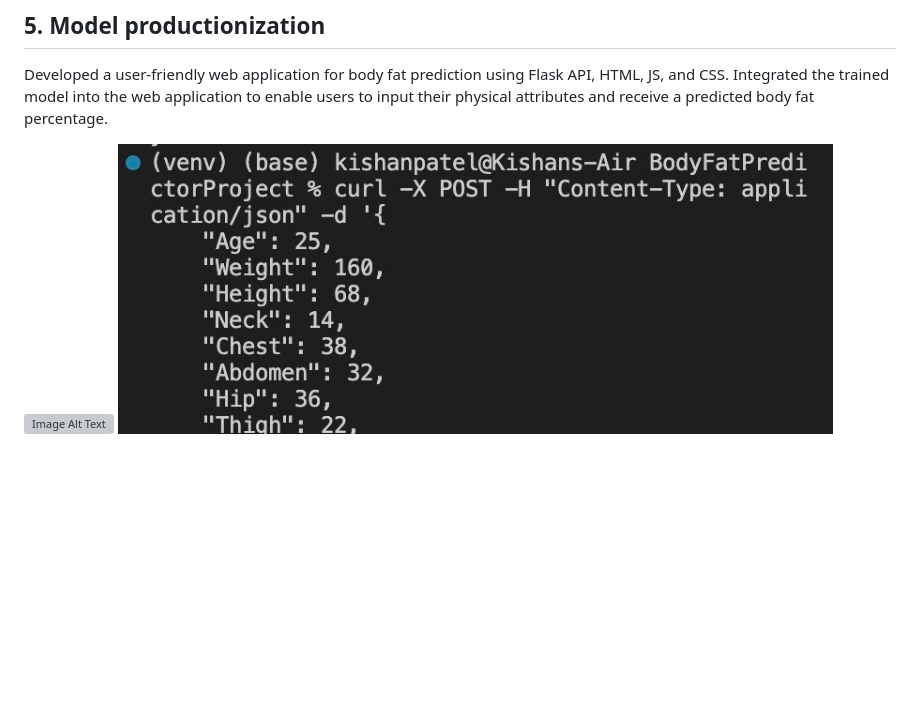
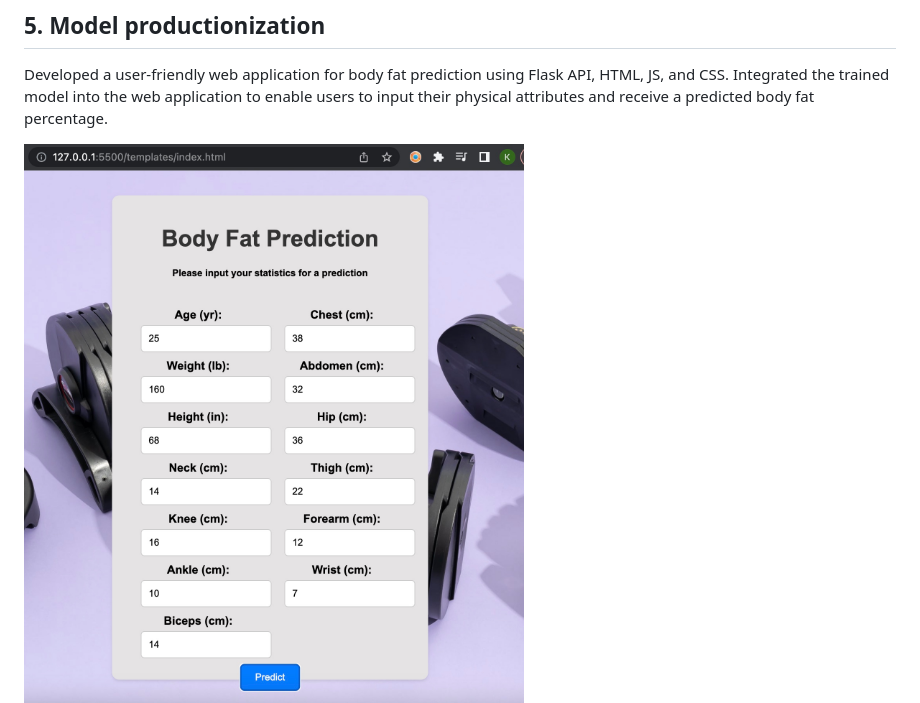
Before and after one commit to kishanpatel2003/BodyFatPredictionModel, a Markdown page: README.md, the part around the change. Rendered like a GitHub page; blank space fills up the shorter version; grey boxes are pictures that could not be loaded.

```diff
--- a/README.md
+++ b/README.md
@@ -54,7 +54,7 @@ In this case, Linear Regression outperformed both Random Forest and Support Vect
 Developed a user-friendly web application for body fat prediction using Flask API, HTML, JS, and CSS.
 Integrated the trained model into the web application to enable users to input their physical attributes and receive a predicted body fat percentage.
 
-![Image Alt Text](/ClientSide.jpeg)
+![Image Alt Text](/Client_Side.jpeg)
 ![Image Alt Text](/Prediction.jpeg)
 
 # Summary
```
